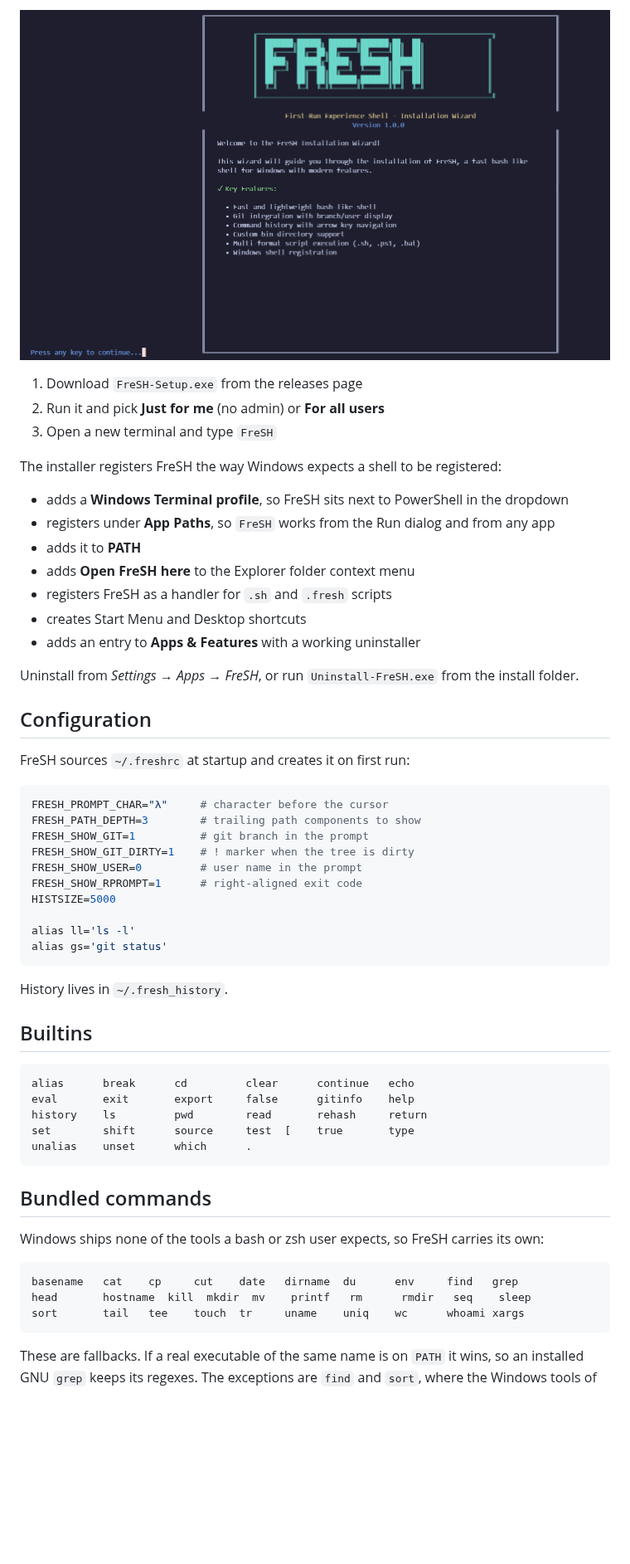
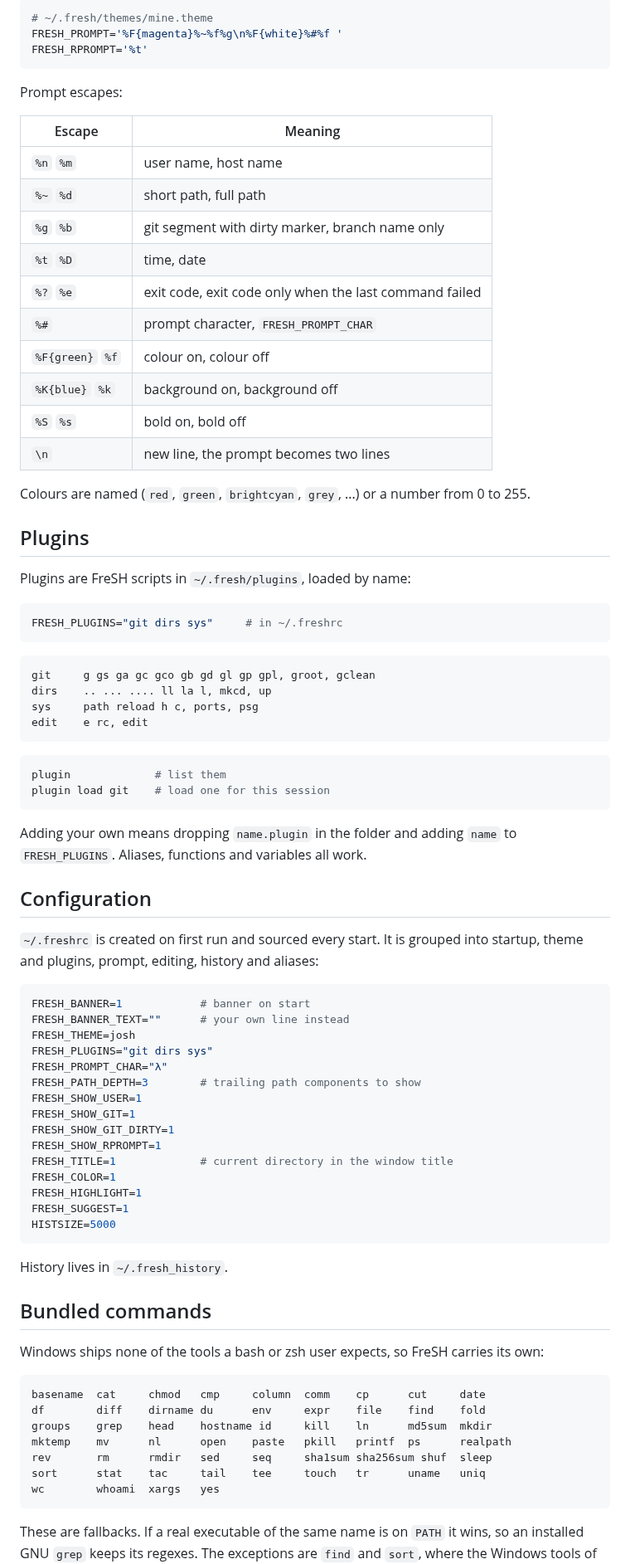
Before and after one commit to S42yt/FreSH, a Markdown page: README.md, the part around one of its changes. Shown at 83% size. GitHub-like rendering; pictures changed too: assets/FreSH_wizard.png; blank space fills up the shorter version.

````diff
--- a/README.md
+++ b/README.md
@@ -50,51 +63,75 @@ last failed command right-aligned. Same look as the oh-my-zsh `josh` theme.
 
-![WIZARD](./assets/FreSH_wizard.png)
+```sh
+# ~/.fresh/themes/mine.theme
+FRESH_PROMPT='%F{magenta}%~%f%g\n%F{white}%#%f '
+FRESH_RPROMPT='%t'
+```
 
-1. Download `FreSH-Setup.exe` from the releases page
-2. Run it and pick **Just for me** (no admin) or **For all users**
-3. Open a new terminal and type `FreSH`
+Prompt escapes:
 
-The installer registers FreSH the way Windows expects a shell to be registered:
+| Escape | Meaning |
+| --- | --- |
+| `%n` `%m` | user name, host name |
+| `%~` `%d` | short path, full path |
+| `%g` `%b` | git segment with dirty marker, branch name only |
+| `%t` `%D` | time, date |
+| `%?` `%e` | exit code, exit code only when the last command failed |
+| `%#` | prompt character, `FRESH_PROMPT_CHAR` |
+| `%F{green}` `%f` | colour on, colour off |
+| `%K{blue}` `%k` | background on, background off |
+| `%S` `%s` | bold on, bold off |
+| `\n` | new line, the prompt becomes two lines |
 
-- adds a **Windows Terminal profile**, so FreSH sits next to PowerShell in the dropdown
-- registers under **App Paths**, so `FreSH` works from the Run dialog and from any app
-- adds it to **PATH**
-- adds **Open FreSH here** to the Explorer folder context menu
-- registers FreSH as a handler for `.sh` and `.fresh` scripts
-- creates Start Menu and Desktop shortcuts
-- adds an entry to **Apps & Features** with a working uninstaller
+Colours are named (`red`, `green`, `brightcyan`, `grey`, ...) or a number from
+0 to 255.
 
-Uninstall from *Settings → Apps → FreSH*, or run `Uninstall-FreSH.exe` from the
-install folder.
+## Plugins
+
+Plugins are FreSH scripts in `~/.fresh/plugins`, loaded by name:
+
+```sh
+FRESH_PLUGINS="git dirs sys"     # in ~/.freshrc
+```
+
+```
+git     g gs ga gc gco gb gd gl gp gpl, groot, gclean
+dirs    .. ... .... ll la l, mkcd, up
+sys     path reload h c, ports, psg
+edit    e rc, edit
+```
+
+```sh
+plugin             # list them
+plugin load git    # load one for this session
+```
+
+Adding your own means dropping `name.plugin` in the folder and adding `name`
+to `FRESH_PLUGINS`. Aliases, functions and variables all work.
 
 ## Configuration
 
-FreSH sources `~/.freshrc` at startup and creates it on first run:
+`~/.freshrc` is created on first run and sourced every start. It is grouped
+into startup, theme and plugins, prompt, editing, history and aliases:
 
 ```sh
-FRESH_PROMPT_CHAR="λ"     # character before the cursor
+FRESH_BANNER=1            # banner on start
+FRESH_BANNER_TEXT=""      # your own line instead
+FRESH_THEME=josh
+FRESH_PLUGINS="git dirs sys"
+FRESH_PROMPT_CHAR="λ"
 FRESH_PATH_DEPTH=3        # trailing path components to show
-FRESH_SHOW_GIT=1          # git branch in the prompt
-FRESH_SHOW_GIT_DIRTY=1    # ! marker when the tree is dirty
-FRESH_SHOW_USER=0         # user name in the prompt
-FRESH_SHOW_RPROMPT=1      # right-aligned exit code
+FRESH_SHOW_USER=1
+FRESH_SHOW_GIT=1
+FRESH_SHOW_GIT_DIRTY=1
+FRESH_SHOW_RPROMPT=1
+FRESH_TITLE=1             # current directory in the window title
+FRESH_COLOR=1
+FRESH_HIGHLIGHT=1
+FRESH_SUGGEST=1
 HISTSIZE=5000
-
-alias ll='ls -l'
-alias gs='git status'
 ```
 
 History lives in `~/.fresh_history`.
-
-## Builtins
-
-```
-alias      break      cd         clear      continue   echo
-eval       exit       export     false      gitinfo    help
-history    ls         pwd        read       rehash     return
-set        shift      source     test  [    true       type
-unalias    unset      which      .
-```
 
 ## Bundled commands
 
@@ -102,9 +139,13 @@ Windows ships none of the tools a bash or zsh user expects, so FreSH carries
 its own:
 
 ```
-basename   cat    cp     cut    date   dirname  du      env     find   grep
-head       hostname  kill  mkdir  mv    printf   rm      rmdir   seq    sleep
-sort       tail   tee    touch  tr     uname    uniq    wc      whoami xargs
+basename  cat     chmod   cmp     column  comm    cp      cut     date
+df        diff    dirname du      env     expr    file    find    fold
+groups    grep    head    hostname id     kill    ln      md5sum  mkdir
+mktemp    mv      nl      open    paste   pkill   printf  ps      realpath
+rev       rm      rmdir   sed     seq     sha1sum sha256sum shuf  sleep
+sort      stat    tac     tail    tee     touch   tr      uname   uniq
+wc        whoami  xargs   yes
 ```
 
 These are fallbacks. If a real executable of the same name is on `PATH` it
````
Also changed, not shown: other parts of README.md (+94 -37 lines), assets/FreSH_tui.png.
